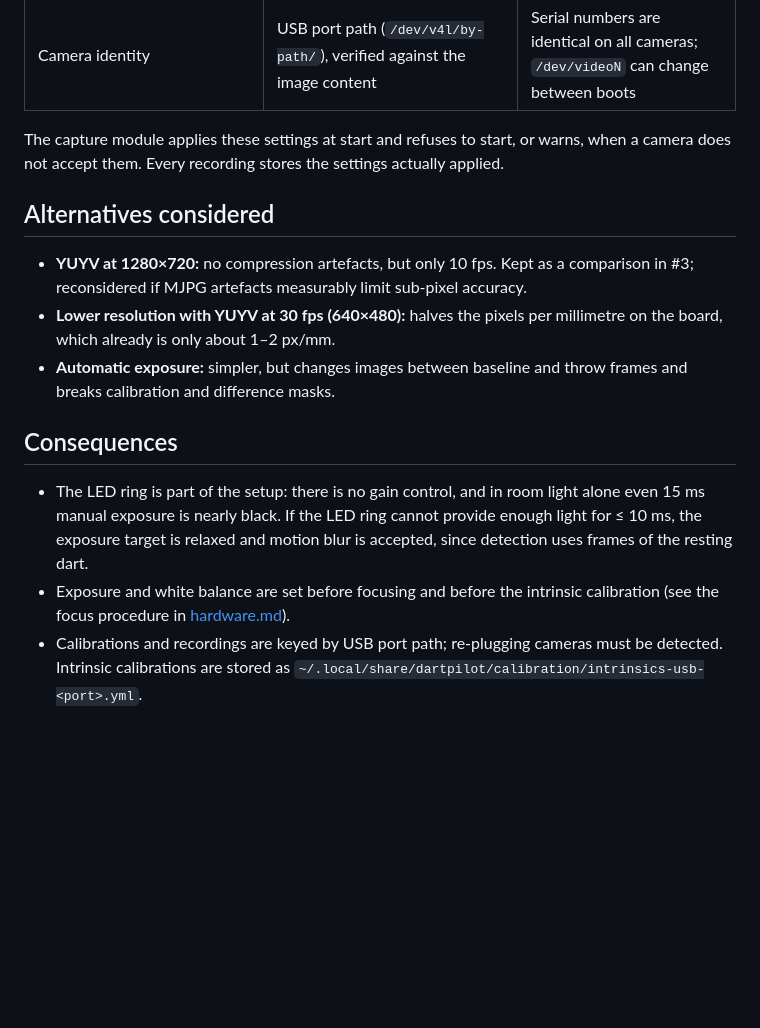
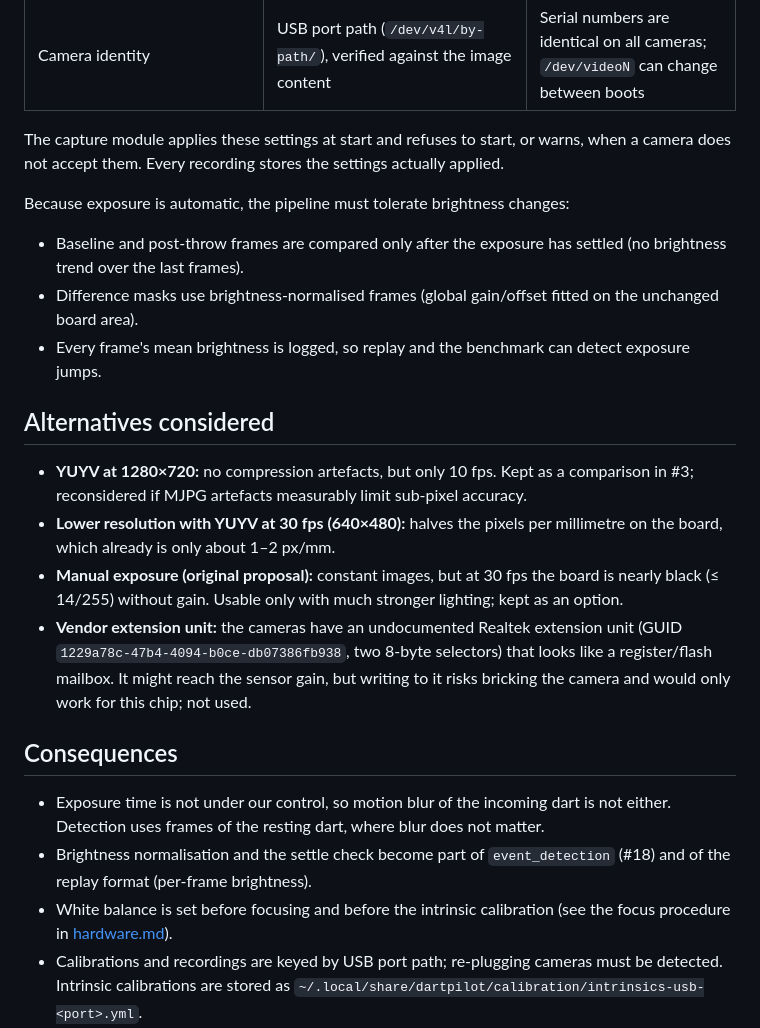
Before and after one commit to xXCrusaderXx/DartPilot, a Markdown page: docs/adr/0002-capture-settings.md, the part around one of its changes. GitHub-like rendering; blank space fills up the shorter version.

```diff
--- a/docs/adr/0002-capture-settings.md
+++ b/docs/adr/0002-capture-settings.md
@@ -23,15 +25,23 @@ The reference setup uses three identical UVC cameras (see [hardware.md](../hardw
 
 The capture module applies these settings at start and refuses to start, or warns, when a camera does not accept them. Every recording stores the settings actually applied.
 
+Because exposure is automatic, the pipeline must tolerate brightness changes:
+
+- Baseline and post-throw frames are compared only after the exposure has settled (no brightness trend over the last frames).
+- Difference masks use brightness-normalised frames (global gain/offset fitted on the unchanged board area).
+- Every frame's mean brightness is logged, so replay and the benchmark can detect exposure jumps.
+
 ## Alternatives considered
 
 - **YUYV at 1280×720:** no compression artefacts, but only 10 fps. Kept as a comparison in #3; reconsidered if MJPG artefacts measurably limit sub-pixel accuracy.
 - **Lower resolution with YUYV at 30 fps (640×480):** halves the pixels per millimetre on the board, which already is only about 1–2 px/mm.
-- **Automatic exposure:** simpler, but changes images between baseline and throw frames and breaks calibration and difference masks.
+- **Manual exposure (original proposal):** constant images, but at 30 fps the board is nearly black (≤ 14/255) without gain. Usable only with much stronger lighting; kept as an option.
+- **Vendor extension unit:** the cameras have an undocumented Realtek extension unit (GUID `1229a78c-47b4-4094-b0ce-db07386fb938`, two 8-byte selectors) that looks like a register/flash mailbox. It might reach the sensor gain, but writing to it risks bricking the camera and would only work for this chip; not used.
 
 ## Consequences
 
-- The LED ring is part of the setup: there is no gain control, and in room light alone even 15 ms manual exposure is nearly black. If the LED ring cannot provide enough light for ≤ 10 ms, the exposure target is relaxed and motion blur is accepted, since detection uses frames of the resting dart.
-- Exposure and white balance are set before focusing and before the intrinsic calibration (see the focus procedure in [hardware.md](../hardware.md)).
+- Exposure time is not under our control, so motion blur of the incoming dart is not either. Detection uses frames of the resting dart, where blur does not matter.
+- Brightness normalisation and the settle check become part of `event_detection` (#18) and of the replay format (per-frame brightness).
+- White balance is set before focusing and before the intrinsic calibration (see the focus procedure in [hardware.md](../hardware.md)).
 - Calibrations and recordings are keyed by USB port path; re-plugging cameras must be detected. Intrinsic calibrations are stored as `~/.local/share/dartpilot/calibration/intrinsics-usb-<port>.yml`.
 - MJPG artefacts are a known error source that #3 measures.
```
Also changed, not shown: other parts of docs/adr/0002-capture-settings.md (+6 -4 lines), docs/hardware.md (+27 -1 lines).
